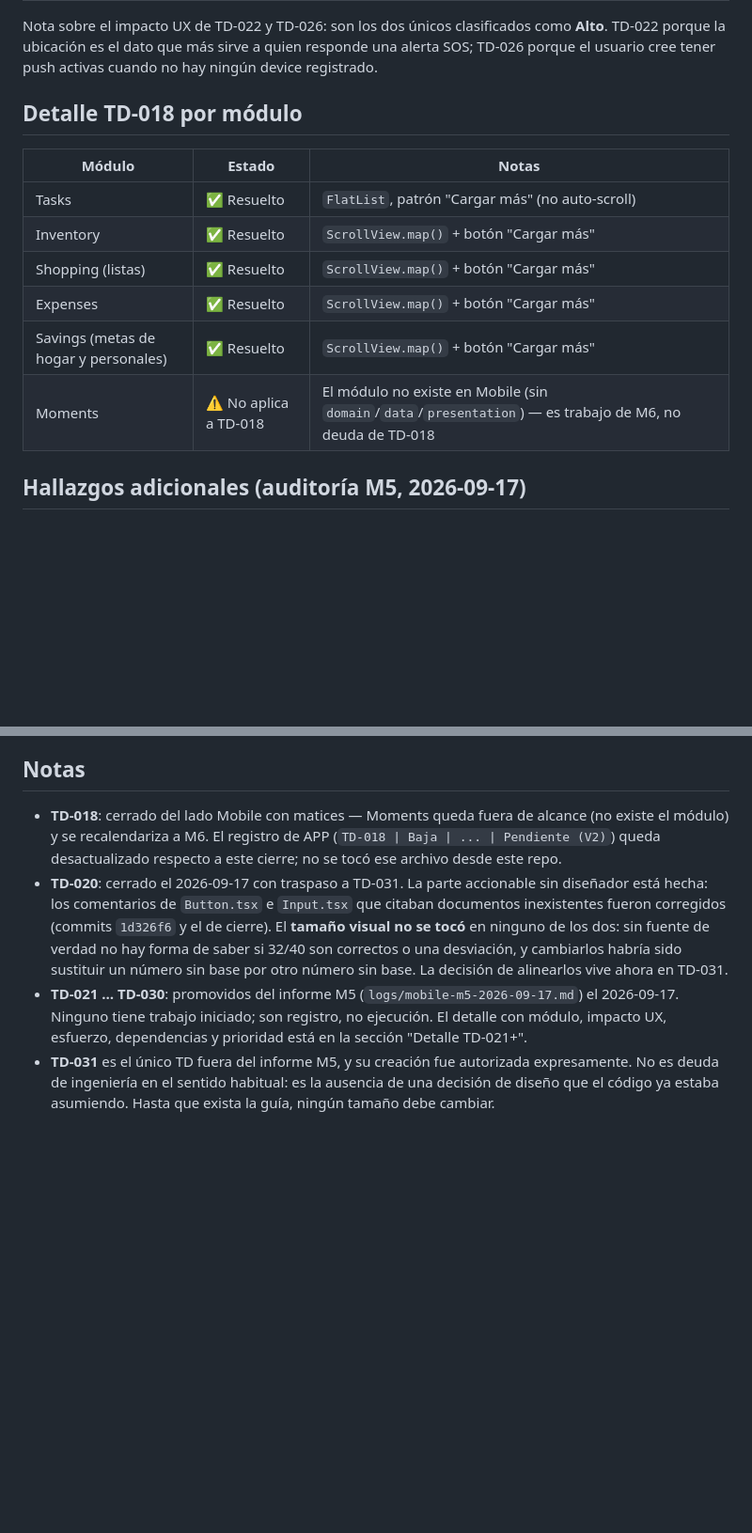
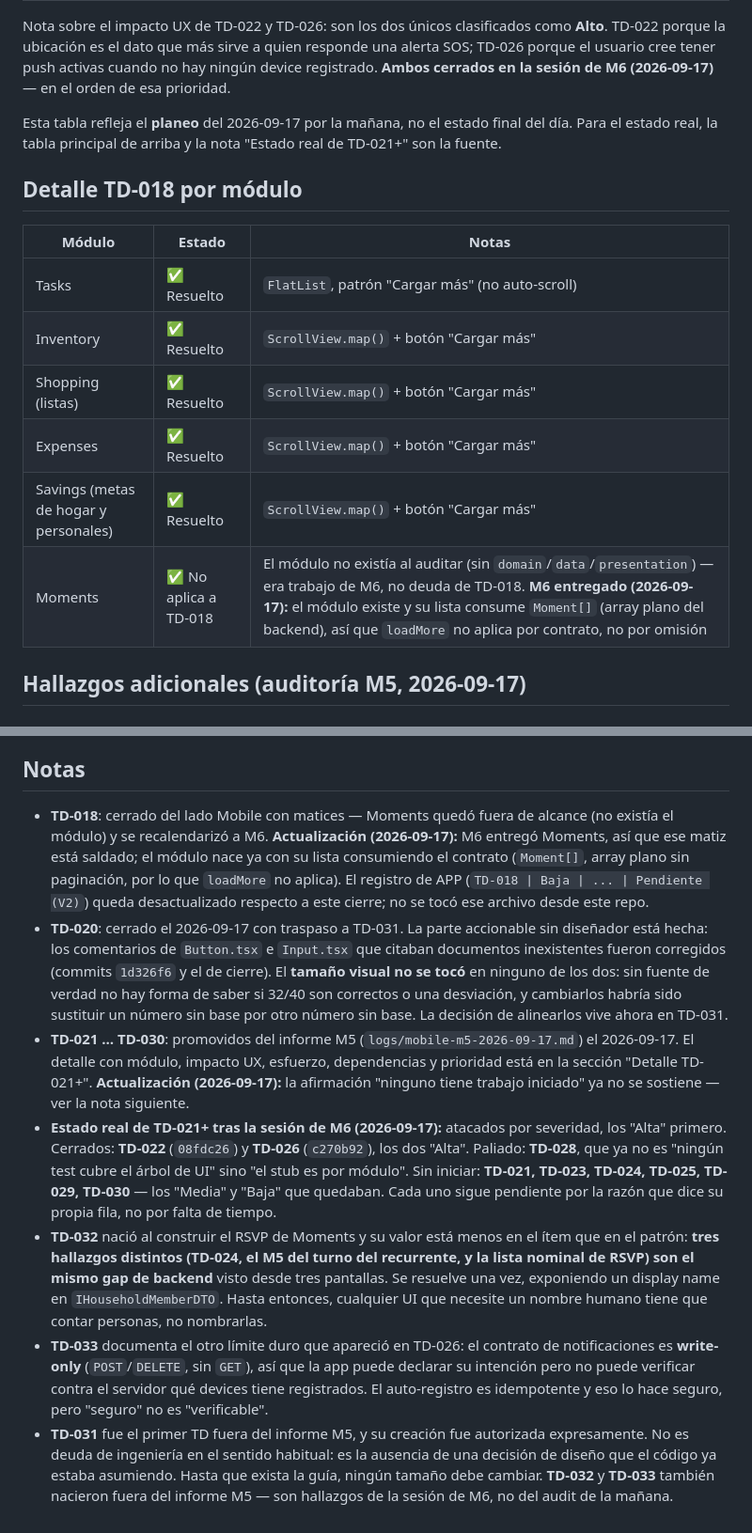
Before and after one commit to gregoryjp/Mola_Universe_MOBILE, a Markdown page: docs/planning/technical-debt.md, 2 parts joined by grey strips. Shown at 94% size. Drawn GitHub-style; blank space fills up the shorter version.

Commit message:
docs(debt): close TD-022 and TD-026, add TD-032 and TD-033
TD-022 (SOS geolocation, commit 08fdc26) and TD-026 (push device auto-registration, commit c270b92) were resolved earlier today but the registry still read 'Pending'. Both were the only 'High' items, and they were closed in that order.

TD-028 is downgraded from Pending to partially addressed: 'no test covers the UI tree' is no longer true, since Moments ships three component tests over a shared react-native stub. The root cause (no real RN preset, node environment) is still open, so the stub is per-module relief, not a fix.

New: TD-032 records that IHouseholdMemberDTO exposes no name or email. Three separate findings (TD-024, the M5 recurring-turn gap, and the Moments RSVP list) are the same backend gap seen from three screens - fixing it once unblocks all three. New: TD-033 records that the notifications contract is write-only (POST/DELETE, no GET), so the app can declare intent but cannot verify against the server which devices it has.

The TD-021+ planning table is left as a morning snapshot with a pointer to the current state, rather than being rewritten to look like it was always right.

```diff
--- a/docs/planning/technical-debt.md
+++ b/docs/planning/technical-debt.md
@@ -49,6 +51,10 @@ correspondencia 1:1 con el informe sea trazable.
 Nota sobre el impacto UX de TD-022 y TD-026: son los dos únicos clasificados como **Alto**.
 TD-022 porque la ubicación es el dato que más sirve a quien responde una alerta SOS; TD-026
 porque el usuario cree tener push activas cuando no hay ningún device registrado.
+**Ambos cerrados en la sesión de M6 (2026-09-17)** — en el orden de esa prioridad.
+
+Esta tabla refleja el **planeo** del 2026-09-17 por la mañana, no el estado final del día. Para el
+estado real, la tabla principal de arriba y la nota "Estado real de TD-021+" son la fuente.
 
 ## Detalle TD-018 por módulo
 
@@ -59,7 +65,7 @@ porque el usuario cree tener push activas cuando no hay ningún device registrad
 | Shopping (listas) | ✅ Resuelto | `ScrollView.map()` + botón "Cargar más" |
 | Expenses | ✅ Resuelto | `ScrollView.map()` + botón "Cargar más" |
 | Savings (metas de hogar y personales) | ✅ Resuelto | `ScrollView.map()` + botón "Cargar más" |
-| Moments | ⚠️ No aplica a TD-018 | El módulo no existe en Mobile (sin `domain`/`data`/`presentation`) — es trabajo de M6, no deuda de TD-018 |
+| Moments | ✅ No aplica a TD-018 | El módulo no existía al auditar (sin `domain`/`data`/`presentation`) — era trabajo de M6, no deuda de TD-018. **M6 entregado (2026-09-17):** el módulo existe y su lista consume `Moment[]` (array plano del backend), así que `loadMore` no aplica por contrato, no por omisión |
 
 ## Hallazgos adicionales (auditoría M5, 2026-09-17)
 
@@ -225,9 +231,12 @@ que falte un número: es que falta la decisión.
 
 ## Notas
 
-- **TD-018**: cerrado del lado Mobile con matices — Moments queda fuera de alcance (no existe el
-  módulo) y se recalendariza a M6. El registro de APP (`TD-018 | Baja | ... | Pendiente (V2)`) queda
-  desactualizado respecto a este cierre; no se tocó ese archivo desde este repo.
+- **TD-018**: cerrado del lado Mobile con matices — Moments quedó fuera de alcance (no existía el
+  módulo) y se recalendarizó a M6. **Actualización (2026-09-17):** M6 entregó Moments, así que ese
+  matiz está saldado; el módulo nace ya con su lista consumiendo el contrato (`Moment[]`, array plano
+  sin paginación, por lo que `loadMore` no aplica). El registro de APP (`TD-018 | Baja | ... |
+  Pendiente (V2)`) queda desactualizado respecto a este cierre; no se tocó ese archivo desde este
+  repo.
 - **TD-020**: cerrado el 2026-09-17 con traspaso a TD-031. La parte accionable sin diseñador está
   hecha: los comentarios de `Button.tsx` e `Input.tsx` que citaban documentos inexistentes fueron
   corregidos (commits `1d326f6` y el de cierre). El **tamaño visual no se tocó** en ninguno de los
@@ -235,8 +244,24 @@ que falte un número: es que falta la decisión.
   cambiarlos habría sido sustituir un número sin base por otro número sin base. La decisión de
   alinearlos vive ahora en TD-031.
 - **TD-021 … TD-030**: promovidos del informe M5 (`logs/mobile-m5-2026-09-17.md`) el 2026-09-17.
-  Ninguno tiene trabajo iniciado; son registro, no ejecución. El detalle con módulo, impacto UX,
-  esfuerzo, dependencias y prioridad está en la sección "Detalle TD-021+".
-- **TD-031** es el único TD fuera del informe M5, y su creación fue autorizada expresamente. No es
+  El detalle con módulo, impacto UX, esfuerzo, dependencias y prioridad está en la sección
+  "Detalle TD-021+". **Actualización (2026-09-17):** la afirmación "ninguno tiene trabajo iniciado"
+  ya no se sostiene — ver la nota siguiente.
+- **Estado real de TD-021+ tras la sesión de M6 (2026-09-17):** atacados por severidad, los "Alta"
+  primero. Cerrados: **TD-022** (`08fdc26`) y **TD-026** (`c270b92`), los dos "Alta". Paliado:
+  **TD-028**, que ya no es "ningún test cubre el árbol de UI" sino "el stub es por módulo". Sin
+  iniciar: **TD-021, TD-023, TD-024, TD-025, TD-029, TD-030** — los "Media" y "Baja" que quedaban.
+  Cada uno sigue pendiente por la razón que dice su propia fila, no por falta de tiempo.
+- **TD-032** nació al construir el RSVP de Moments y su valor está menos en el ítem que en el
+  patrón: **tres hallazgos distintos (TD-024, el M5 del turno del recurrente, y la lista nominal de
+  RSVP) son el mismo gap de backend** visto desde tres pantallas. Se resuelve una vez, exponiendo un
+  display name en `IHouseholdMemberDTO`. Hasta entonces, cualquier UI que necesite un nombre humano
+  tiene que contar personas, no nombrarlas.
+- **TD-033** documenta el otro límite duro que apareció en TD-026: el contrato de notificaciones es
+  **write-only** (`POST`/`DELETE`, sin `GET`), así que la app puede declarar su intención pero no
+  puede verificar contra el servidor qué devices tiene registrados. El auto-registro es idempotente y
+  eso lo hace seguro, pero "seguro" no es "verificable".
+- **TD-031** fue el primer TD fuera del informe M5, y su creación fue autorizada expresamente. No es
   deuda de ingeniería en el sentido habitual: es la ausencia de una decisión de diseño que el código
-  ya estaba asumiendo. Hasta que exista la guía, ningún tamaño debe cambiar.
+  ya estaba asumiendo. Hasta que exista la guía, ningún tamaño debe cambiar. **TD-032** y **TD-033**
+  también nacieron fuera del informe M5 — son hallazgos de la sesión de M6, no del audit de la mañana.
```
Also changed, not shown: other parts of docs/planning/technical-debt.md (+8 -6 lines).
